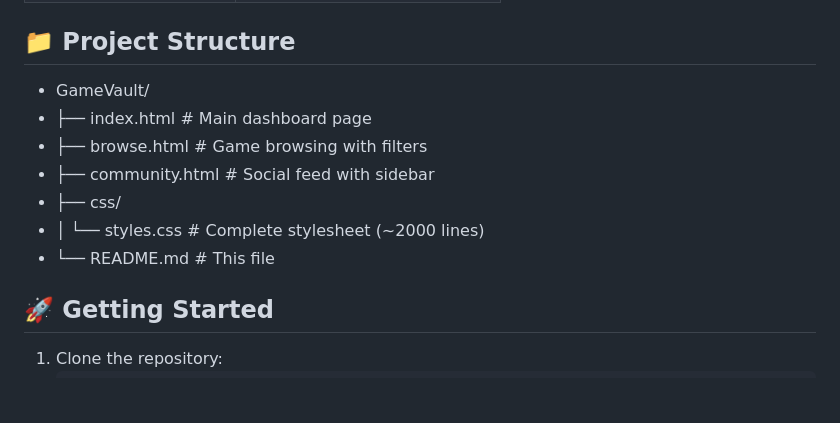
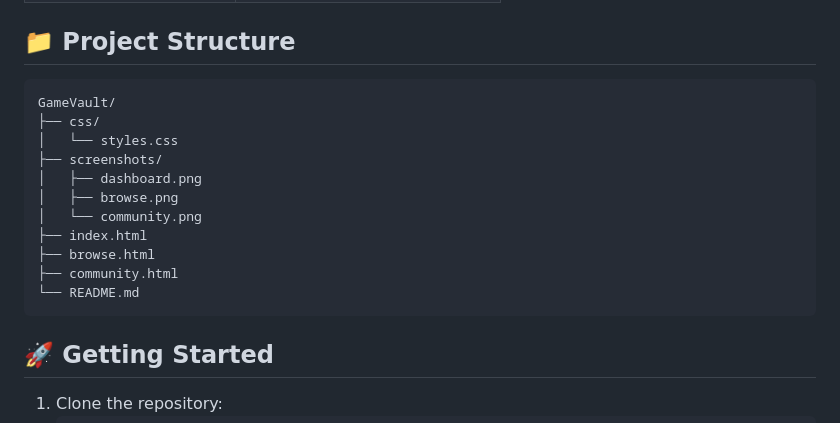
Before and after one commit to Mackisios/GameVault, a Markdown page: README.md, the part around the change. Drawn GitHub-style; blank space fills up the shorter version.

````diff
--- a/README.md
+++ b/README.md
@@ -39,13 +39,20 @@ A stunning, fully responsive gaming dashboard built with **pure HTML & CSS** —
 | Google Fonts | Typography (Inter + Orbitron) |
 
 ## 📁 Project Structure
-- GameVault/
-- ├── index.html # Main dashboard page
-- ├── browse.html # Game browsing with filters
-- ├── community.html # Social feed with sidebar
-- ├── css/
-- │ └── styles.css # Complete stylesheet (~2000 lines)
-- └── README.md # This file
+
+```
+GameVault/
+├── css/
+│   └── styles.css
+├── screenshots/
+│   ├── dashboard.png
+│   ├── browse.png
+│   └── community.png
+├── index.html
+├── browse.html
+├── community.html
+└── README.md
+```
 
 ## 🚀 Getting Started
 
````
